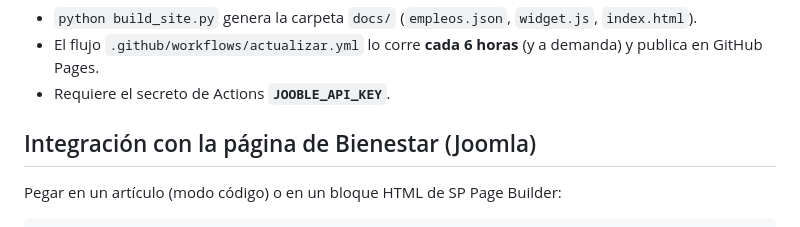
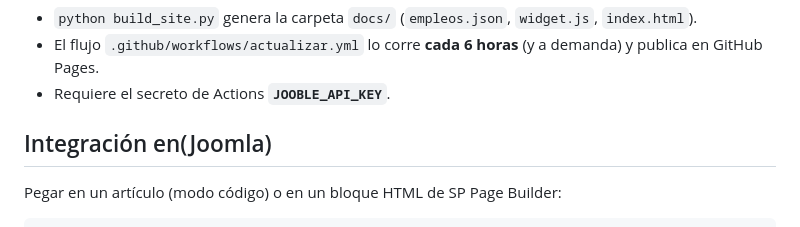
Before and after one commit to makecontrol-ing/empleos-estudiantes-minas, a Markdown page: README.md, the part around the change. Rendered like a GitHub page.

Commit message:
Fix title formatting for Joomla integration section
Corrected the section title for Joomla integration in README.

```diff
--- a/README.md
+++ b/README.md
@@ -96,7 +96,7 @@ python app.py                 # tablero en http://127.0.0.1:5000
   GitHub Pages.
 - Requiere el secreto de Actions **`JOOBLE_API_KEY`**.
 
-## Integración con la página de Bienestar (Joomla)
+## Integración en(Joomla)
 
 Pegar en un artículo (modo código) o en un bloque HTML de SP Page Builder:
 
```
